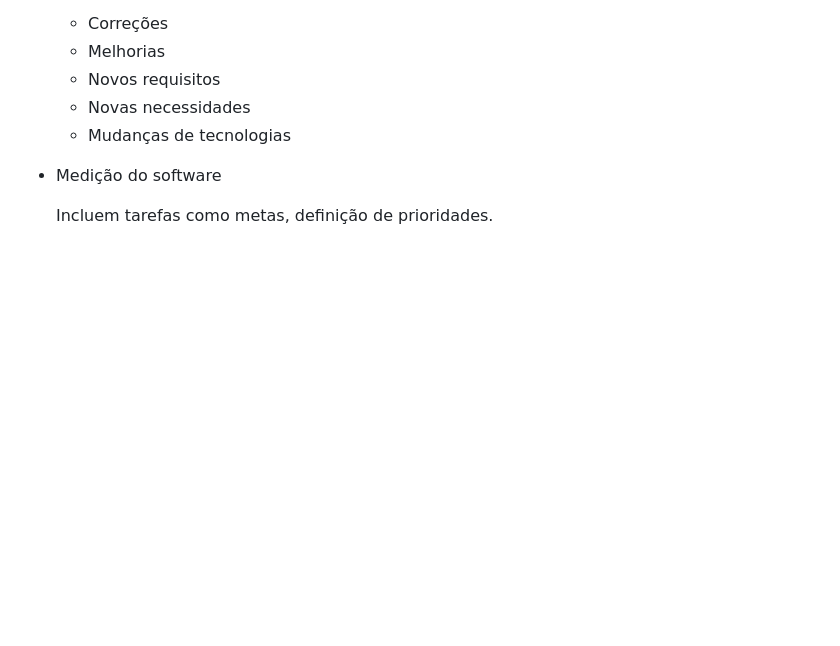
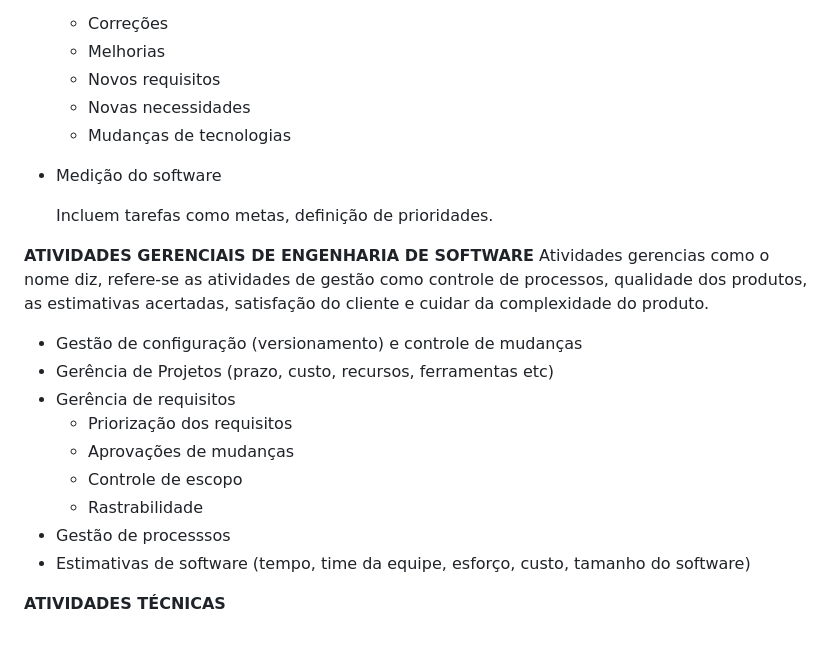
Before and after one commit to cc1e0x00/ADS_PUCMinas, a Markdown page: MF-Fundamento_de_Engenharia_de_Software.md, the part around one of its changes. Drawn GitHub-style; blank space fills up the shorter version.

```diff
--- a/MF-Fundamento_de_Engenharia_de_Software.md
+++ b/MF-Fundamento_de_Engenharia_de_Software.md
@@ -306,3 +317,18 @@ Cliente verifica, teste se o software estar de acordo com as espectativas.
 - Medição do software
 
   Incluem tarefas como metas, definição de prioridades.
+
+**ATIVIDADES GERENCIAIS DE ENGENHARIA DE SOFTWARE**
+ Atividades gerencias como o nome diz, refere-se as atividades de gestão como controle de processos, qualidade dos produtos, as estimativas acertadas, satisfação do cliente e cuidar da complexidade do produto.
+
+ - Gestão de configuração (versionamento) e controle de mudanças
+ - Gerência de Projetos (prazo, custo, recursos, ferramentas etc)
+ - Gerência de requisitos
+    - Priorização dos requisitos
+    - Aprovações de mudanças
+    - Controle de escopo
+    - Rastrabilidade
+- Gestão de processsos
+ - Estimativas de software (tempo, time da equipe, esforço, custo, tamanho do software)
+
+**ATIVIDADES TÉCNICAS**
```
Also changed, not shown: other parts of MF-Fundamento_de_Engenharia_de_Software.md (+11 -0 lines).
